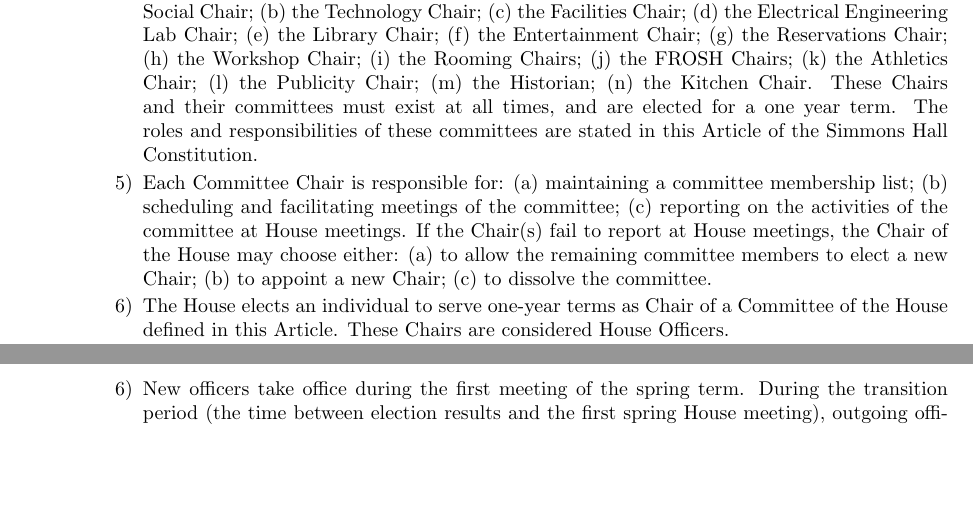
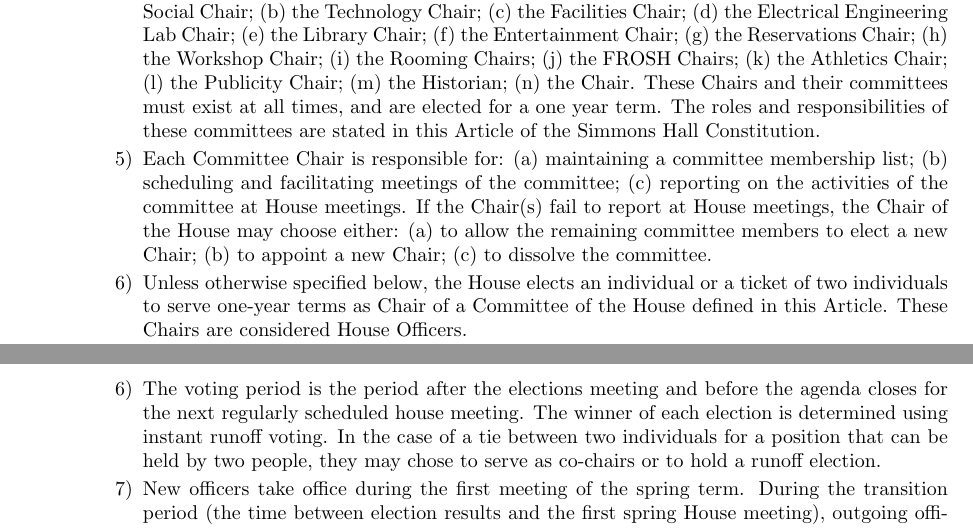
Before and after one commit to simmons-tech/constitution, a LaTeX document (constitution.tex): two parts of pages 5 and 9 of 11, joined at a grey line, cut so that both start at the same text, the shorter picture padded with empty space. Compiled offline with pdfLaTeX.

Commit message:
Amended the constitution to comply with proposal #1051: Ammendments to Election Stuff

```diff
--- a/constitution.tex
+++ b/constitution.tex
@@ -219,11 +219,12 @@
 
 \item Any Standing Committee must be formed by action of the House in the form of an amendment to this Constitution and included in the following section.
 
-\item There are fourteen Committee Chairs leading the Standing Committees. They are: (a) the Social Chair; (b) the Technology Chair; (c) the Facilities Chair; (d) the Electrical Engineering Lab Chair; (e) the Library Chair; (f) the Entertainment Chair; (g) the Reservations Chair; (h) the Workshop Chair; (i) the Rooming Chairs; (j) the FROSH Chairs; (k) the Athletics Chair; (l) the Publicity Chair; (m) the Historian; (n) the Kitchen Chair. These Chairs and their committees must exist at all times, and are elected for a one year term. The roles and responsibilities of these committees are stated in this Article of the Simmons Hall Constitution.
+\item There are fourteen Committee Chairs leading the Standing Committees. They are: (a) the Social Chair; (b) the Technology Chair; (c) the Facilities Chair; (d) the Electrical Engineering Lab Chair; (e) the Library Chair; (f) the Entertainment Chair; (g) the Reservations Chair; (h) the Workshop Chair; (i) the Rooming Chairs; (j) the FROSH Chairs; (k) the Athletics Chair; (l) the Publicity Chair; (m) the Historian; (n) the
+ Chair. These Chairs and their committees must exist at all times, and are elected for a one year term. The roles and responsibilities of these committees are stated in this Article of the Simmons Hall Constitution.
 
 \item Each Committee Chair is responsible for: (a) maintaining a committee membership list; (b) scheduling and facilitating meetings of the committee; (c) reporting on the activities of the committee at House meetings. If the Chair(s) fail to report at House meetings, the Chair of the House may choose either: (a) to allow the remaining committee members to elect a new Chair; (b) to appoint a new Chair; (c) to dissolve the committee.
 
-\item The House elects an individual to serve one-year terms as Chair of a Committee of the House defined in this Article. These Chairs are considered House Officers.
+\item Unless otherwise specified below, the House elects an individual or a ticket of two individuals to serve one-year terms as Chair of a Committee of the House defined in this Article. These Chairs are considered House Officers.
 
 \item Membership on any committee must be open to all members of the House. A member of the House may join a committee by contacting the Committee Chair or the Chair of the House and asking to be added to the membership list.
 
@@ -416,6 +417,8 @@
 
 \item During the week before the announced election meeting and the final meeting of the term, there is a special election meeting. During this meeting, all candidates will be given three minutes to present their platform and one minute to answer questions. A further several minutes will be dedicated to questioning any/all of the candidates for a particular office. Proxies may read the platform of missing candidates, but may not take part in the question answering sessions.
 
+\item The voting period is the period after the elections meeting and before the agenda closes for the next regularly scheduled house meeting. The winner of each election is determined using instant runoff voting. In the case of a tie between two individuals for a position that can be held by two people, they may chose to serve as co-chairs or to hold a runoff election.
+
 \item New officers take office during the first meeting of the spring term. During the transition period (the time between election results and the first spring House meeting), outgoing officers have the responsibility of training the incoming officers and handing over turnover files. Outgoing officers also have the responsibility of
 helping to run the first meeting of the spring term.
 
```
